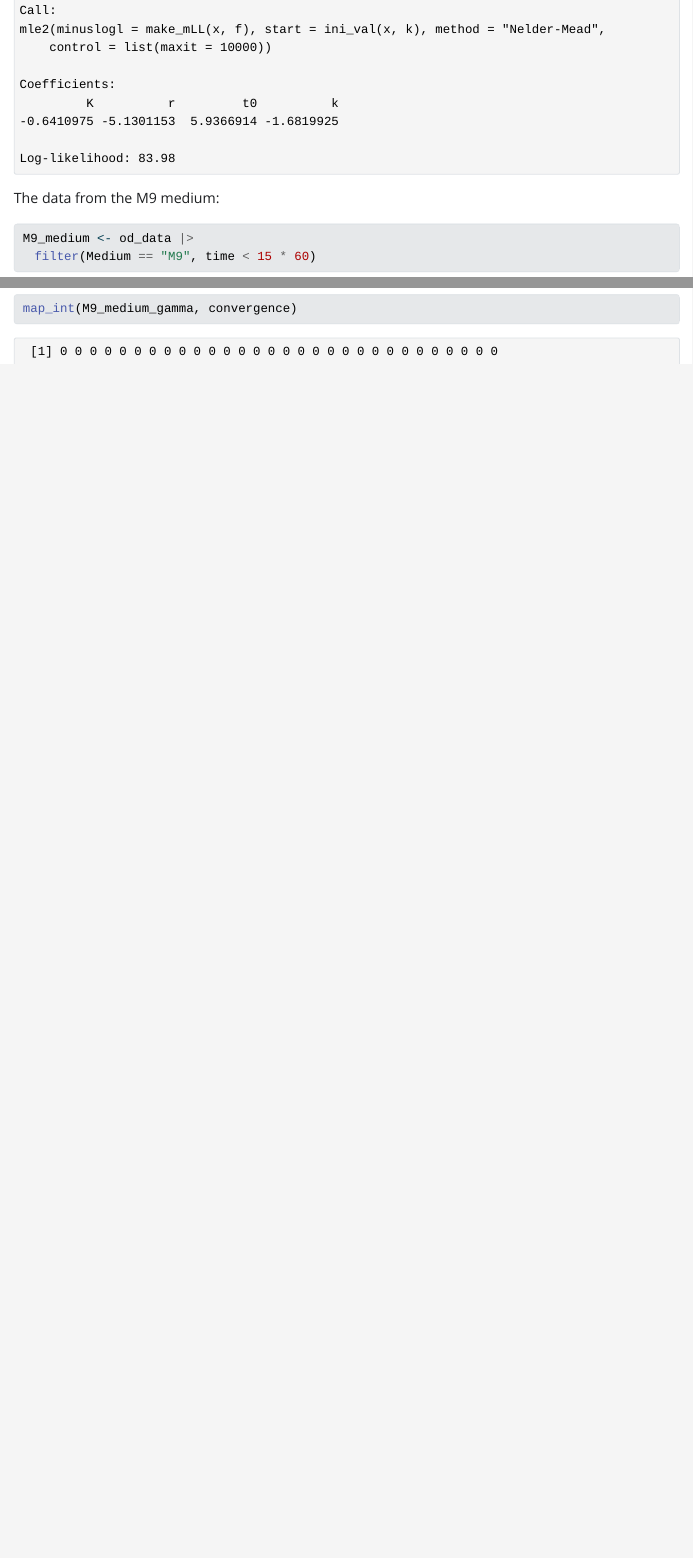
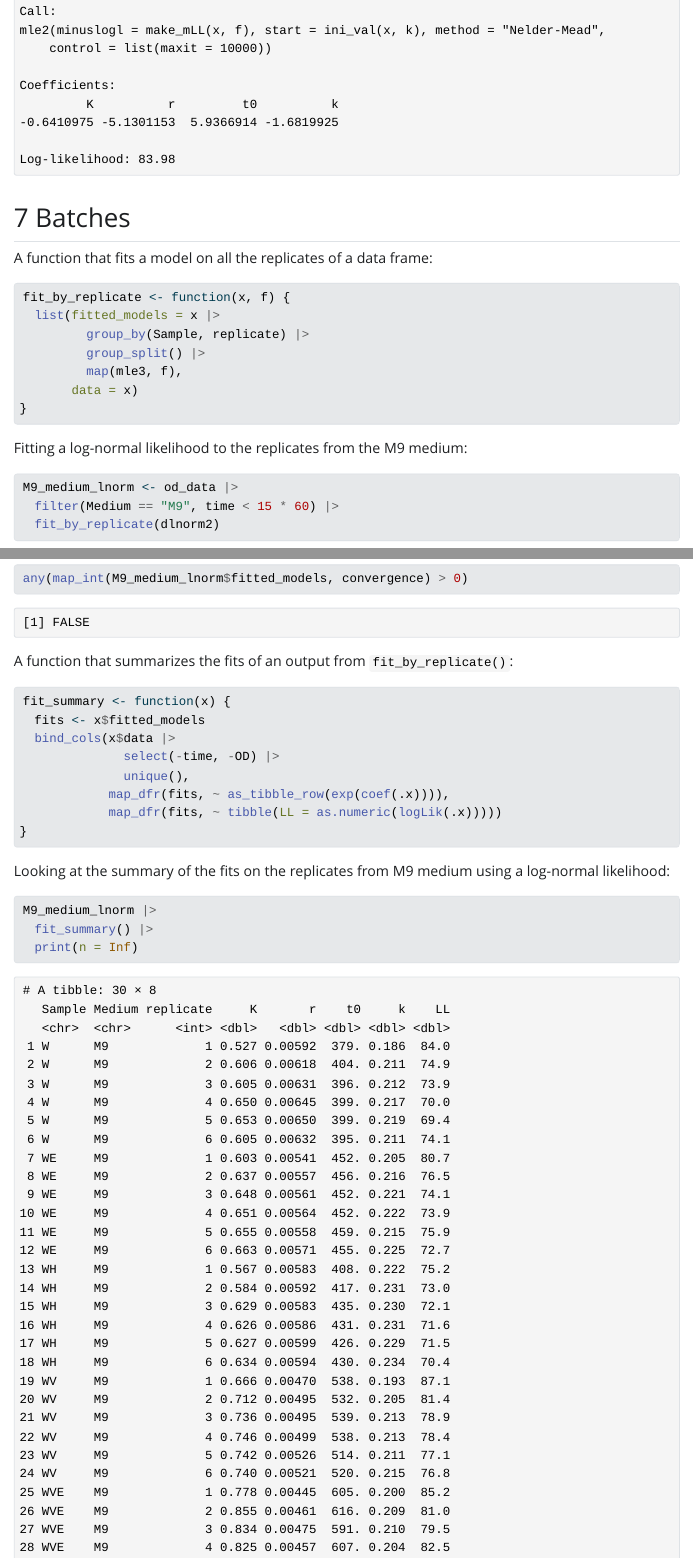
Before and after one commit to choisy/Kp_growth_curves, a Quarto document (index.qmd): the page in a window 1100 px wide, from 7030 px down before the commit and from 6660 px down after it, so that both start at the same text, and a second part further down, joined at a grey line. The pictures show the output file index.html that the author committed with the source, opened offline; Quarto's library style sheets are replaced by a plain one without menus.

Commit message:
Batches fit summaries

````diff
--- a/index.qmd
+++ b/index.qmd
@@ -298,13 +291,24 @@ od_data |>
   mle3(dlnorm2)
 ```
 
-The data from the M9 medium:
+
+## Batches
+
+A function that fits a model on all the replicates of a data frame:
 
 ```{r}
-M9_medium <- od_data |>
-  filter(Medium == "M9", time < 15 * 60)
+fit_by_replicate <- function(x, f) {
+  list(fitted_models = x |>
+         group_by(Sample, replicate) |>
+         group_split() |>
+         map(mle3, f),
+       data = x)
+}
 ```
 
-Fitting these data with a gamma likelihood:
+Fitting a log-normal likelihood to the replicates from the M9 medium:
 
 ```{r}
+M9_medium_lnorm <- od_data |>
+  filter(Medium == "M9", time < 15 * 60) |>
+  fit_by_replicate(dlnorm2)
@@ -324,4 +324,26 @@ Checking convergence from all the fitted models:
 
 ```{r}
-map_int(M9_medium_gamma, convergence)
+any(map_int(M9_medium_lnorm$fitted_models, convergence) > 0)
 ```
+
+A function that summarizes the fits of an output from `fit_by_replicate()`:
+
+```{r}
+fit_summary <- function(x) {
+  fits <- x$fitted_models
+  bind_cols(x$data |>
+              select(-time, -OD) |>
+              unique(),
+            map_dfr(fits, ~ as_tibble_row(exp(coef(.x)))),
+            map_dfr(fits, ~ tibble(LL = as.numeric(logLik(.x)))))
+}
+```
+
+Looking at the summary of the fits on the replicates from M9 medium using a log-normal
+likelihood:
+
+```{r}
+M9_medium_lnorm |>
+  fit_summary() |>
+  print(n = Inf)
+```
````
Also changed, not shown: index.html, index_files/figure-html/plot_Delta_OD-1.png, index_files/figure-html/plot_OD_values-1.png, index.qmd (19 more changed lines).
